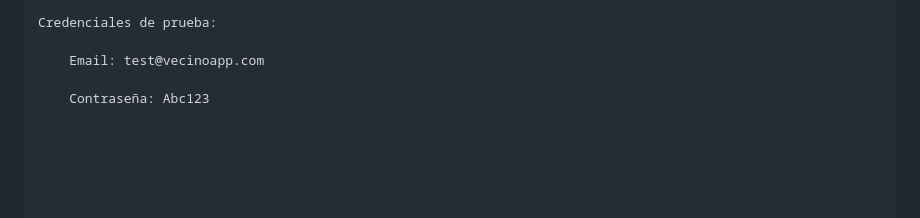
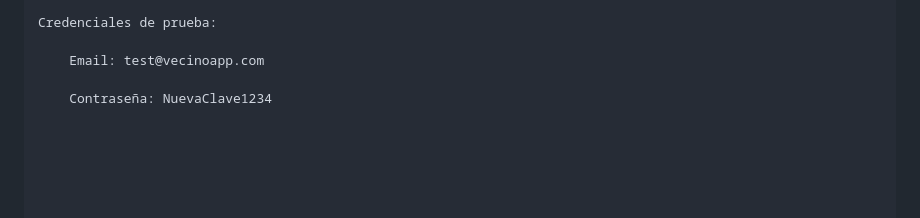
Before and after one commit to Frankkantor348/VecinoApp, a Markdown page: VERIFICACION_CONFIGURACION.md, the part around the change. GitHub-like rendering.

Commit message:
Update test password in VERIFICACION_CONFIGURACION.md

```diff
--- a/VERIFICACION_CONFIGURACION.md
+++ b/VERIFICACION_CONFIGURACION.md
@@ -173,4 +173,4 @@ Credenciales de prueba:
 
     Email: test@vecinoapp.com
 
-    Contraseña: Abc123
+    Contraseña: NuevaClave1234
```
